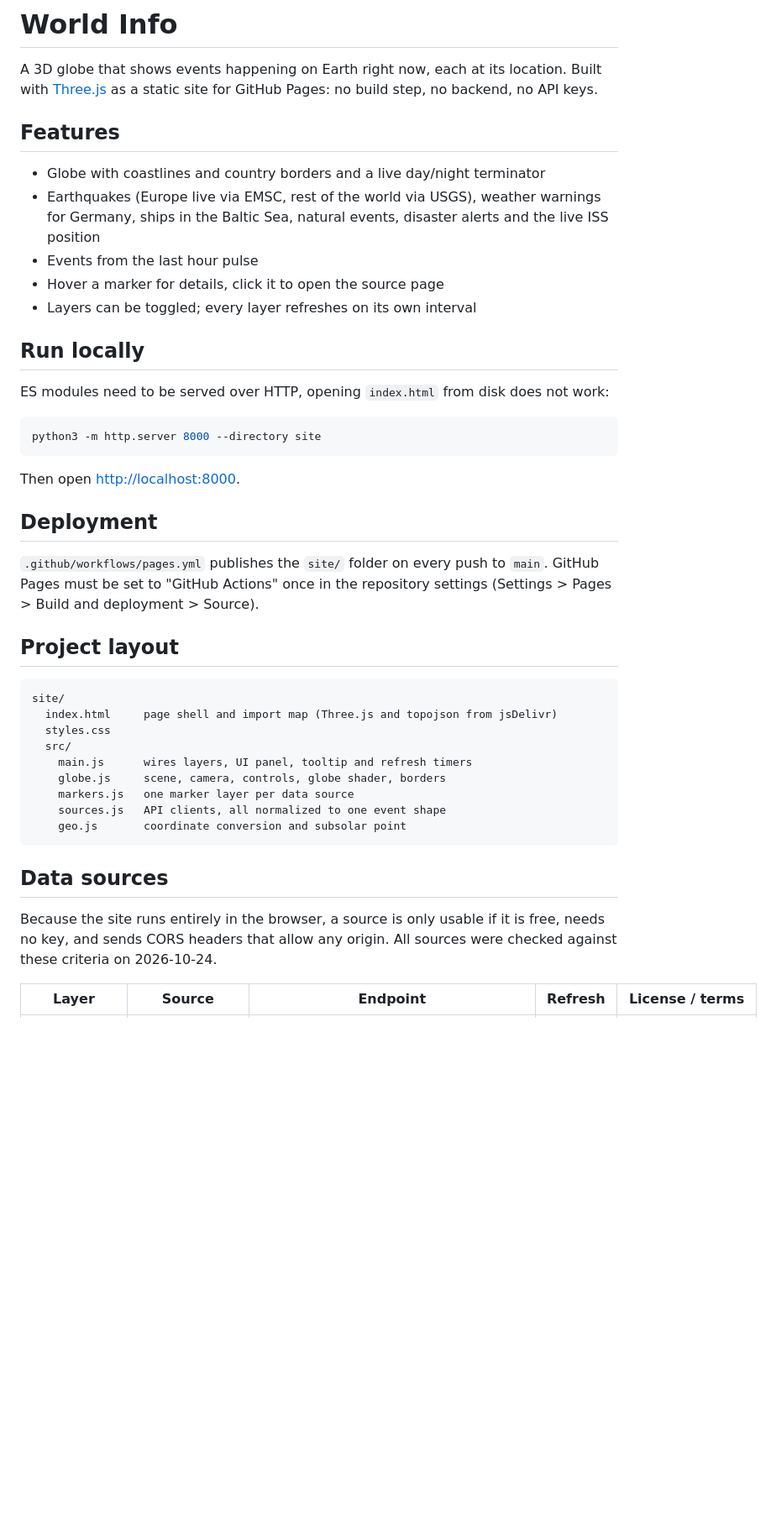
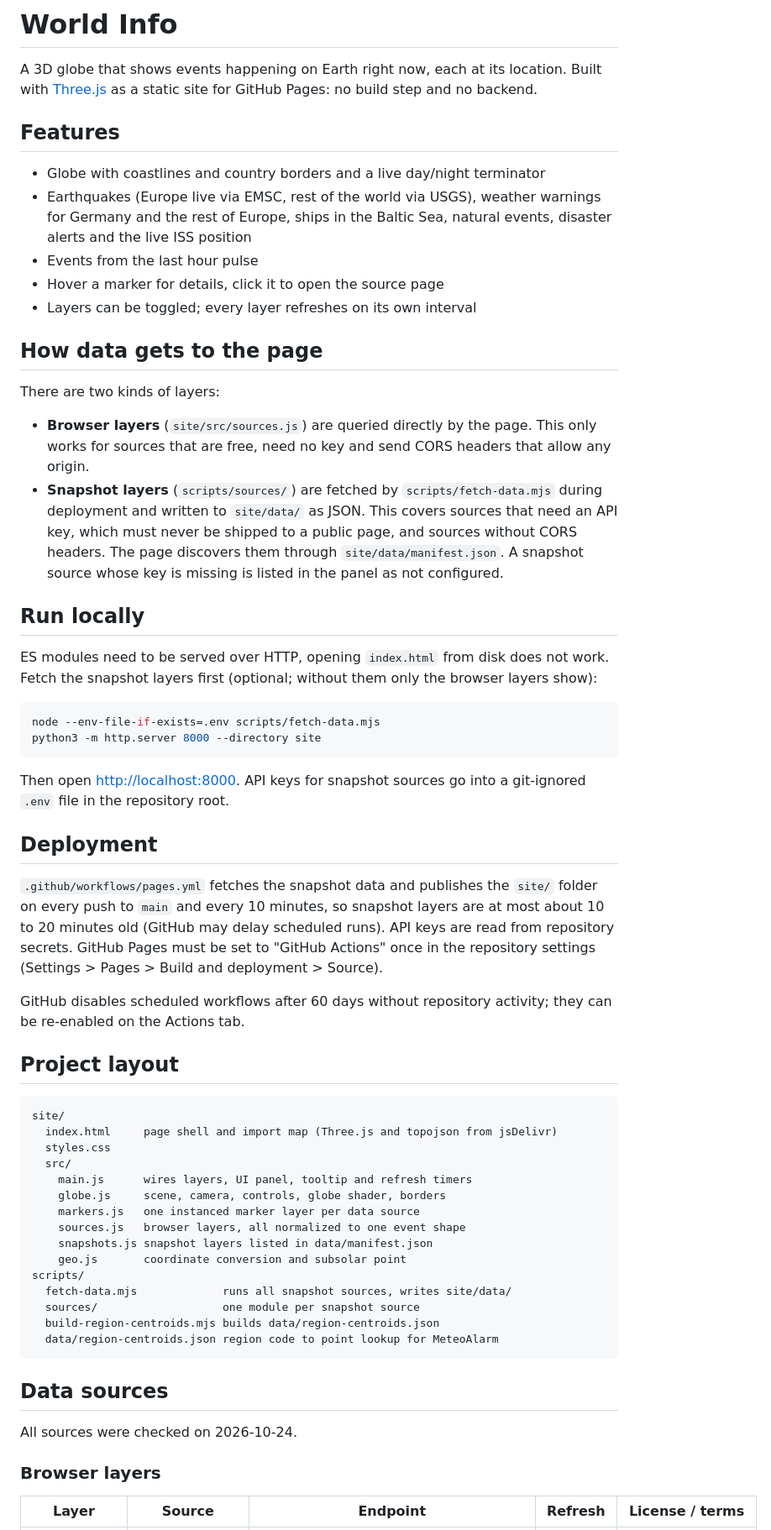
Before and after one commit to schmidt-software/world-info, a Markdown page: README.md, the part around one of its changes. Shown at 84% size. Rendered like a GitHub page; blank space fills up the shorter version.

Commit message:
docs: explain browser and snapshot layers and the MeteoAlarm source
Co-Authored-By: Claude Opus 5.5 <noreply@anthropic.com>

````diff
--- a/README.md
+++ b/README.md
@@ -2,33 +2,55 @@
 
 A 3D globe that shows events happening on Earth right now, each at its location.
 Built with [Three.js](https://threejs.org/) as a static site for GitHub Pages: no
-build step, no backend, no API keys.
+build step and no backend.
 
 ## Features
 
 - Globe with coastlines and country borders and a live day/night terminator
 - Earthquakes (Europe live via EMSC, rest of the world via USGS), weather
-  warnings for Germany, ships in the Baltic Sea, natural events, disaster
-  alerts and the live ISS position
+  warnings for Germany and the rest of Europe, ships in the Baltic Sea, natural
+  events, disaster alerts and the live ISS position
 - Events from the last hour pulse
 - Hover a marker for details, click it to open the source page
 - Layers can be toggled; every layer refreshes on its own interval
 
+## How data gets to the page
+
+There are two kinds of layers:
+
+- **Browser layers** (`site/src/sources.js`) are queried directly by the page.
+  This only works for sources that are free, need no key and send CORS headers
+  that allow any origin.
+- **Snapshot layers** (`scripts/sources/`) are fetched by
+  `scripts/fetch-data.mjs` during deployment and written to `site/data/` as
+  JSON. This covers sources that need an API key, which must never be shipped
+  to a public page, and sources without CORS headers. The page discovers them
+  through `site/data/manifest.json`. A snapshot source whose key is missing is
+  listed in the panel as not configured.
+
 ## Run locally
 
-ES modules need to be served over HTTP, opening `index.html` from disk does not work:
+ES modules need to be served over HTTP, opening `index.html` from disk does not work.
+Fetch the snapshot layers first (optional; without them only the browser layers show):
 
 ```bash
+node --env-file-if-exists=.env scripts/fetch-data.mjs
 python3 -m http.server 8000 --directory site
 ```
 
-Then open <http://localhost:8000>.
+Then open <http://localhost:8000>. API keys for snapshot sources go into a
+git-ignored `.env` file in the repository root.
 
 ## Deployment
 
-`.github/workflows/pages.yml` publishes the `site/` folder on every push to `main`.
-GitHub Pages must be set to "GitHub Actions" once in the repository settings
-(Settings > Pages > Build and deployment > Source).
+`.github/workflows/pages.yml` fetches the snapshot data and publishes the `site/`
+folder on every push to `main` and every 10 minutes, so snapshot layers are at
+most about 10 to 20 minutes old (GitHub may delay scheduled runs). API keys are
+read from repository secrets. GitHub Pages must be set to "GitHub Actions" once
+in the repository settings (Settings > Pages > Build and deployment > Source).
+
+GitHub disables scheduled workflows after 60 days without repository activity;
+they can be re-enabled on the Actions tab.
 
 ## Project layout
 
@@ -39,16 +61,22 @@ site/
   src/
     main.js      wires layers, UI panel, tooltip and refresh timers
     globe.js     scene, camera, controls, globe shader, borders
-    markers.js   one marker layer per data source
-    sources.js   API clients, all normalized to one event shape
+    markers.js   one instanced marker layer per data source
+    sources.js   browser layers, all normalized to one event shape
+    snapshots.js snapshot layers listed in data/manifest.json
     geo.js       coordinate conversion and subsolar point
+scripts/
+  fetch-data.mjs             runs all snapshot sources, writes site/data/
+  sources/                   one module per snapshot source
+  build-region-centroids.mjs builds data/region-centroids.json
+  data/region-centroids.json region code to point lookup for MeteoAlarm
 ```
 
 ## Data sources
 
-Because the site runs entirely in the browser, a source is only usable if it is
-free, needs no key, and sends CORS headers that allow any origin. All sources
-were checked against these criteria on 2026-10-24.
+All sources were checked on 2026-10-24.
+
+### Browser layers
 
 | Layer | Source | Endpoint | Refresh | License / terms |
 |---|---|---|---|---|
````
Also changed, not shown: other parts of README.md (+15 -0 lines).
